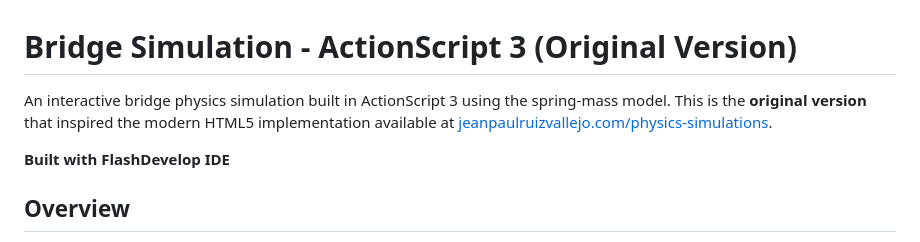
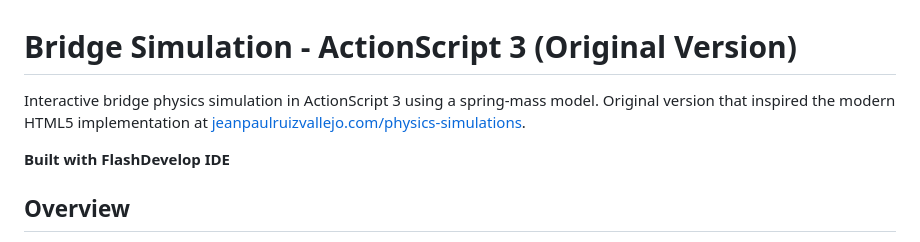
Before and after one commit to jpruiz114/bridge-simulation, a Markdown page: README.md, the part around the change. GitHub-like rendering.

```diff
--- a/README.md
+++ b/README.md
@@ -1,6 +1,6 @@
 # Bridge Simulation - ActionScript 3 (Original Version)
 
-An interactive bridge physics simulation built in ActionScript 3 using the spring-mass model. This is the **original version** that inspired the modern HTML5 implementation available at [jeanpaulruizvallejo.com/physics-simulations](https://jeanpaulruizvallejo.com/physics-simulations/).
+Interactive bridge physics simulation in ActionScript 3 using a spring-mass model. Original version that inspired the modern HTML5 implementation at [jeanpaulruizvallejo.com/physics-simulations](https://jeanpaulruizvallejo.com/physics-simulations/).
 
 **Built with FlashDevelop IDE**
 
```
